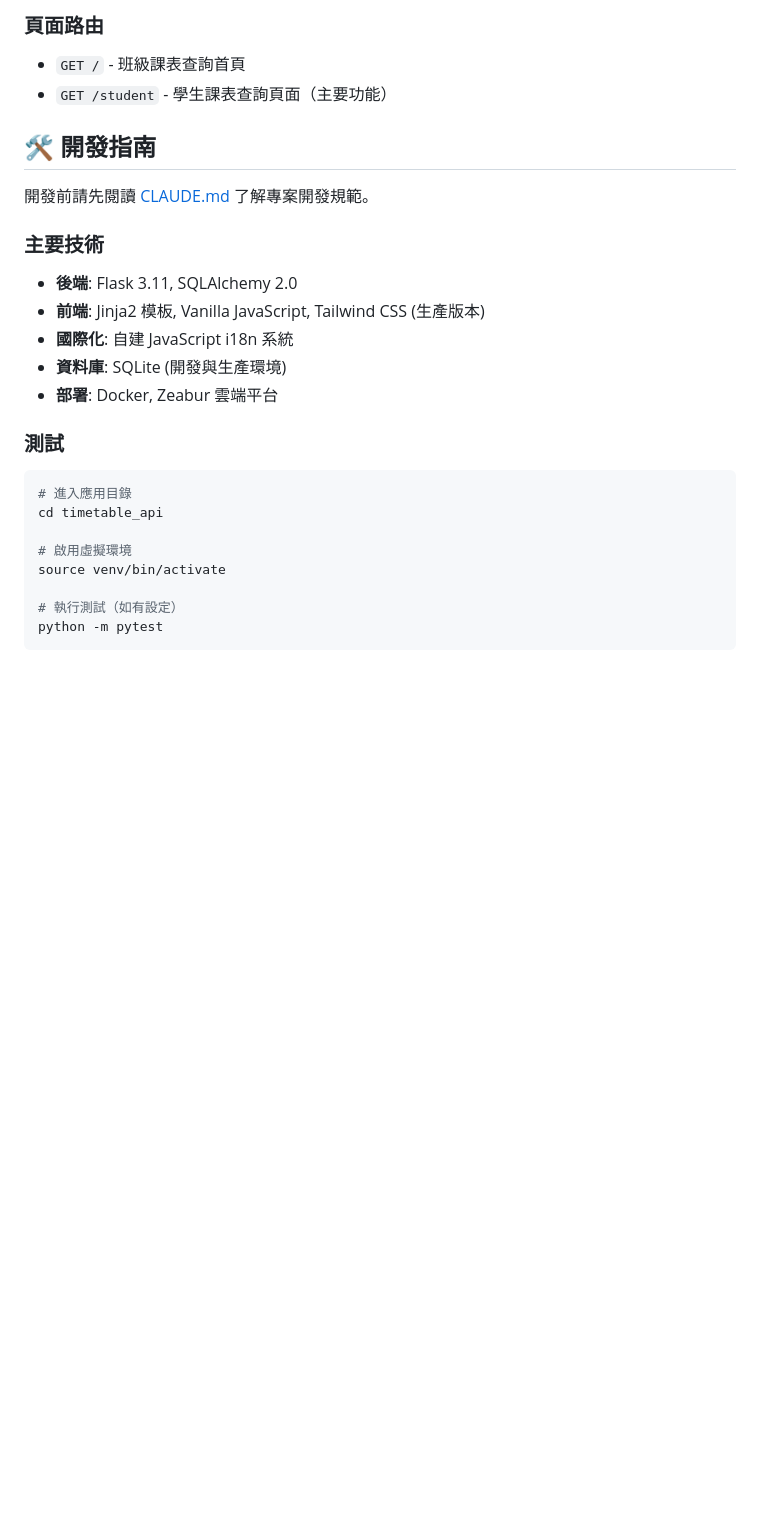
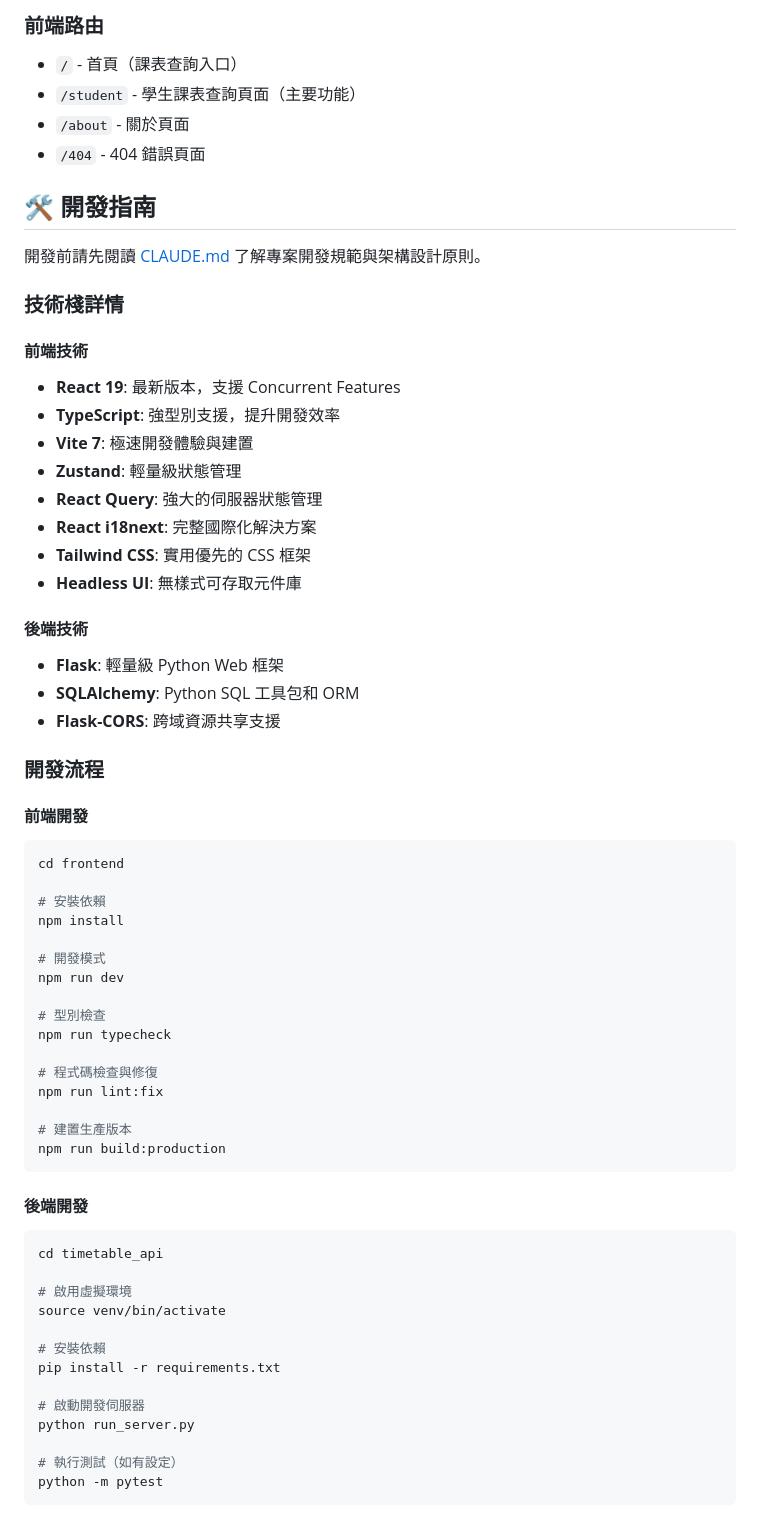
Before and after one commit to geonook/kcislk-timetalle, a Markdown page: README.md, the part around one of its changes. Rendered like a GitHub page; blank space fills up the shorter version.

````diff
--- a/README.md
+++ b/README.md
@@ -103,29 +171,66 @@ kcislk-timetable/
 
-### 頁面路由
+### 前端路由
 
-- `GET /` - 班級課表查詢首頁
-- `GET /student` - 學生課表查詢頁面（主要功能）
+- `/` - 首頁（課表查詢入口）
+- `/student` - 學生課表查詢頁面（主要功能）
+- `/about` - 關於頁面
+- `/404` - 404 錯誤頁面
 
 ## 🛠️ 開發指南
 
-開發前請先閱讀 [CLAUDE.md](CLAUDE.md) 了解專案開發規範。
+開發前請先閱讀 [CLAUDE.md](CLAUDE.md) 了解專案開發規範與架構設計原則。
 
-### 主要技術
+### 技術棧詳情
 
-- **後端**: Flask 3.11, SQLAlchemy 2.0
-- **前端**: Jinja2 模板, Vanilla JavaScript, Tailwind CSS (生產版本)
-- **國際化**: 自建 JavaScript i18n 系統
-- **資料庫**: SQLite (開發與生產環境)
-- **部署**: Docker, Zeabur 雲端平台
+#### 前端技術
+- **React 19**: 最新版本，支援 Concurrent Features
+- **TypeScript**: 強型別支援，提升開發效率
+- **Vite 7**: 極速開發體驗與建置
+- **Zustand**: 輕量級狀態管理
+- **React Query**: 強大的伺服器狀態管理
+- **React i18next**: 完整國際化解決方案
+- **Tailwind CSS**: 實用優先的 CSS 框架
+- **Headless UI**: 無樣式可存取元件庫
 
-### 測試
+#### 後端技術
+- **Flask**: 輕量級 Python Web 框架
+- **SQLAlchemy**: Python SQL 工具包和 ORM
+- **Flask-CORS**: 跨域資源共享支援
 
+### 開發流程
+
+#### 前端開發
 ```bash
-# 進入應用目錄
+cd frontend
+
+# 安裝依賴
+npm install
+
+# 開發模式
+npm run dev
+
+# 型別檢查
+npm run typecheck
+
+# 程式碼檢查與修復
+npm run lint:fix
+
+# 建置生產版本
+npm run build:production
+```
+
+#### 後端開發
+```bash
 cd timetable_api
 
 # 啟用虛擬環境
 source venv/bin/activate
+
+# 安裝依賴
+pip install -r requirements.txt
+
+# 啟動開發伺服器
+python run_server.py
 
 # 執行測試（如有設定）
 python -m pytest
````
Also changed, not shown: other parts of README.md (+105 -37 lines).
